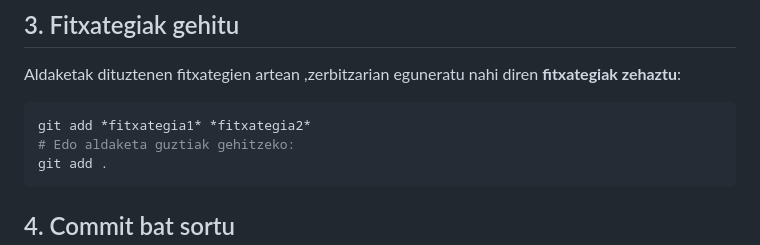
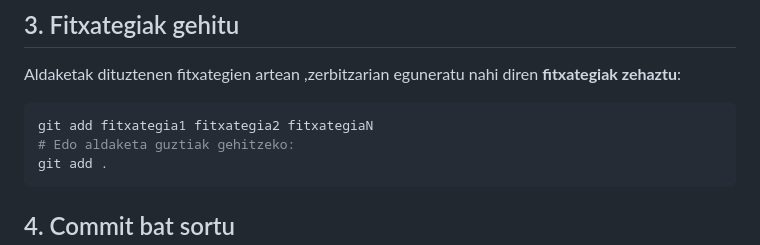
Before and after one commit to jiturriondobeitia/KlasekoEredua, a Markdown page: README.md, the part around the change printed below. Rendered like a GitHub page.

Commit message:
README re-updated

````diff
--- a/README.md
+++ b/README.md
@@ -19,7 +19,7 @@ git status
 ## 3. Fitxategiak gehitu
 Aldaketak dituztenen fitxategien artean ,zerbitzarian eguneratu nahi diren **fitxategiak zehaztu**:
 ```bash
-git add *fitxategia1* *fitxategia2*
+git add fitxategia1 fitxategia2 fitxategiaN
 # Edo aldaketa guztiak gehitzeko:
 git add .
 ```
````
Also changed, not shown: other parts of README.md (+1 -1 lines).
